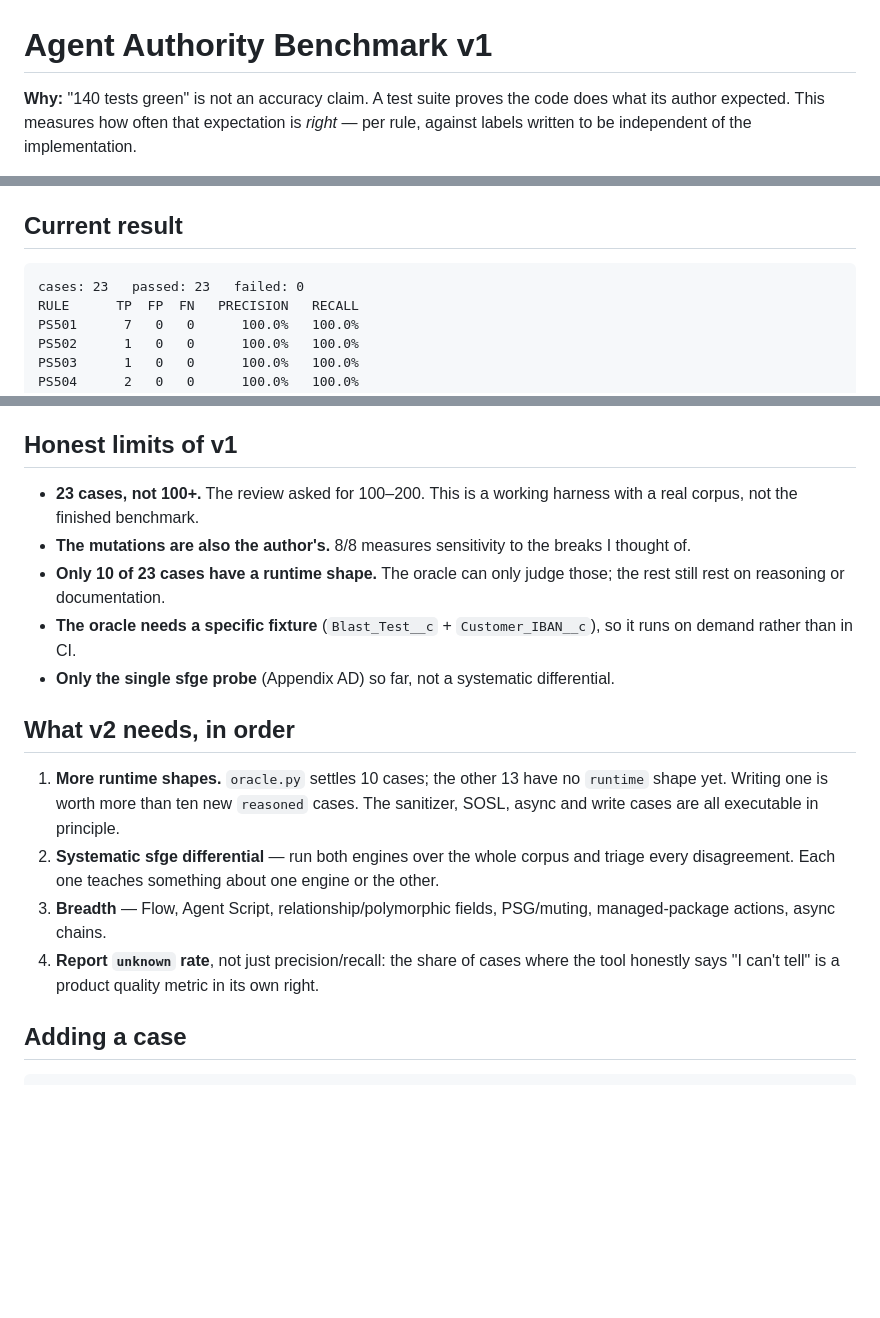
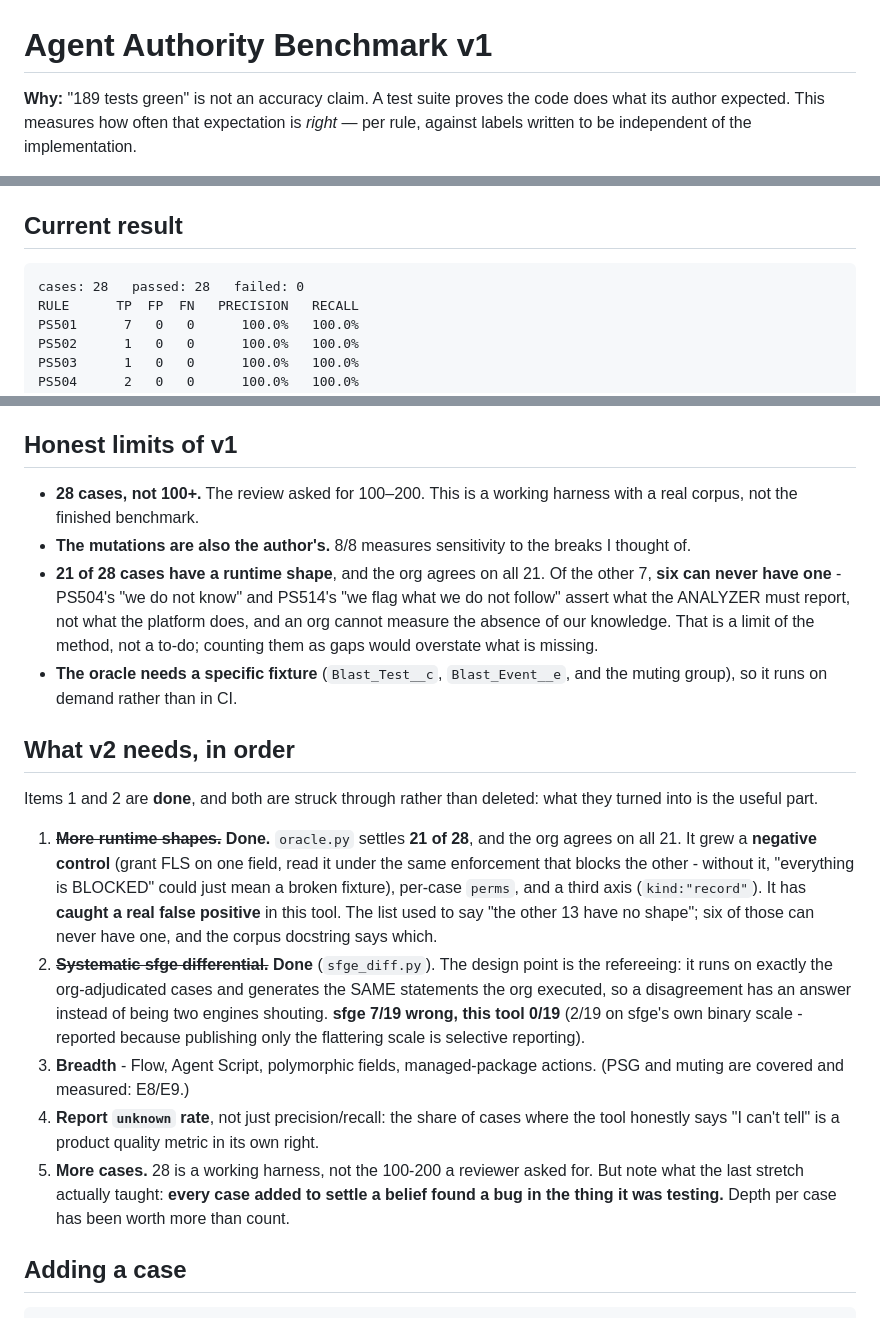
Before and after one commit to aksumustafa1625/agent-blast-radius, a Markdown page: blast_radius/benchmark/README.md, 3 parts joined by grey strips. Drawn GitHub-style; blank space fills up the shorter version.

Commit message:
The review prompt was inviting reviewers to re-file the findings we already closed
REVIEW_REQUEST_PROMPT.md is the paste-ready text handed to external reviewers, and it
still asked them to consider "PSGs/muting permission sets, inter-procedural taint,
async/platform-event reach, stripInaccessible" as risk areas, and named "a labeled
corpus, differential testing against sfge" as validation this project should get.

All of that is done and measured. A previous review filed a CRITICAL against PSG
support that already existed, because a stale docstring said otherwise - and this
prompt was set up to produce exactly that again, at the reviewer's expense and ours.

It now states what is MEASURED and names the experiment (E8 PSG, E9 muting, E11
publish, PS512 + the oracle for stripInaccessible - including that the measurement
overturned a false positive of OURS, which is the point of saying it), and asks that
a reviewer who still disagrees say which measurement is wrong and how they would
re-run it. Then it lists what is genuinely open and worth their time:
restriction/scoping rules, managed-package internals, polymorphic lookups,
Flow/process/off-platform subscribers, and the two limits that are structural rather
than unfinished - the regex fallback's lack of scope, and the agent's own entry point
being unmeasurable without spending the Flex Credits this tool exists to avoid.

E10 is now offered as the MODEL for the criticism being invited: E2 asserted its
result with no control, and 0 rows without a control is equally consistent with a user
who had nothing to see. That is the shape of finding worth hunting.

Also updated: benchmark/README (23 -> 28 cases, 10 -> 21 runtime shapes, and its "what
v2 needs" list has its first two items struck through as done rather than deleted -
what they turned into is the useful part), and CLAUDE.md's oracle line (15/23 -> 21/28,
third axis).

189 tests, benchmark 28/28, mutation 8/8.

Co-Authored-By: Claude Opus 4.8 <noreply@anthropic.com>

````diff
--- a/blast_radius/benchmark/README.md
+++ b/blast_radius/benchmark/README.md
@@ -1,6 +1,6 @@
 # Agent Authority Benchmark v1
 
-**Why:** "140 tests green" is not an accuracy claim. A test suite proves the code does
+**Why:** "189 tests green" is not an accuracy claim. A test suite proves the code does
 what its author expected. This measures how often that expectation is *right* — per
 rule, against labels written to be independent of the implementation.
 
@@ -65,7 +65,7 @@ the user's reach unless execution mode puts it back, which is exactly the thing
 ## Current result
 
 ```
-cases: 23   passed: 23   failed: 0
+cases: 28   passed: 28   failed: 0
 RULE      TP  FP  FN   PRECISION   RECALL
 PS501      7   0   0      100.0%   100.0%
 PS502      1   0   0      100.0%   100.0%
@@ -109,27 +109,44 @@ the review brief).
 
 ## Honest limits of v1
 
-- **23 cases, not 100+.** The review asked for 100–200. This is a working harness with a
+- **28 cases, not 100+.** The review asked for 100–200. This is a working harness with a
   real corpus, not the finished benchmark.
 - **The mutations are also the author's.** 8/8 measures sensitivity to the breaks I
   thought of.
-- **Only 10 of 23 cases have a runtime shape.** The oracle can only judge those; the rest
-  still rest on reasoning or documentation.
-- **The oracle needs a specific fixture** (`Blast_Test__c` + `Customer_IBAN__c`), so it
-  runs on demand rather than in CI.
-- **Only the single sfge probe** (Appendix AD) so far, not a systematic differential.
+- **21 of 28 cases have a runtime shape**, and the org agrees on all 21. Of the other 7,
+  **six can never have one** - PS504's "we do not know" and PS514's "we flag what we do
+  not follow" assert what the ANALYZER must report, not what the platform does, and an
+  org cannot measure the absence of our knowledge. That is a limit of the method, not a
+  to-do; counting them as gaps would overstate what is missing.
+- **The oracle needs a specific fixture** (`Blast_Test__c`, `Blast_Event__e`, and the
+  muting group), so it runs on demand rather than in CI.
 
 ## What v2 needs, in order
 
-1. **More runtime shapes.** `oracle.py` settles 10 cases; the other 13 have no `runtime`
-   shape yet. Writing one is worth more than ten new `reasoned` cases. The
-   sanitizer, SOSL, async and write cases are all executable in principle.
-2. **Systematic sfge differential** — run both engines over the whole corpus and triage
-   every disagreement. Each one teaches something about one engine or the other.
-3. **Breadth** — Flow, Agent Script, relationship/polymorphic fields, PSG/muting,
-   managed-package actions, async chains.
+Items 1 and 2 are **done**, and both are struck through rather than deleted: what they
+turned into is the useful part.
+
+1. ~~**More runtime shapes.**~~ **Done.** `oracle.py` settles **21 of 28**, and the org
+   agrees on all 21. It grew a **negative control** (grant FLS on one field, read it
+   under the same enforcement that blocks the other - without it, "everything is
+   BLOCKED" could just mean a broken fixture), per-case `perms`, and a third axis
+   (`kind:"record"`). It has **caught a real false positive** in this tool. The list
+   used to say "the other 13 have no shape"; six of those can never have one, and the
+   corpus docstring says which.
+2. ~~**Systematic sfge differential.**~~ **Done** (`sfge_diff.py`). The design point is
+   the refereeing: it runs on exactly the org-adjudicated cases and generates the SAME
+   statements the org executed, so a disagreement has an answer instead of being two
+   engines shouting. **sfge 7/19 wrong, this tool 0/19** (2/19 on sfge's own binary
+   scale - reported because publishing only the flattering scale is selective
+   reporting).
+3. **Breadth** - Flow, Agent Script, polymorphic fields, managed-package actions. (PSG
+   and muting are covered and measured: E8/E9.)
 4. **Report `unknown` rate**, not just precision/recall: the share of cases where the
    tool honestly says "I can't tell" is a product quality metric in its own right.
+5. **More cases.** 28 is a working harness, not the 100-200 a reviewer asked for. But
+   note what the last stretch actually taught: **every case added to settle a belief
+   found a bug in the thing it was testing.** Depth per case has been worth more than
+   count.
 
 ## Adding a case
 
````
